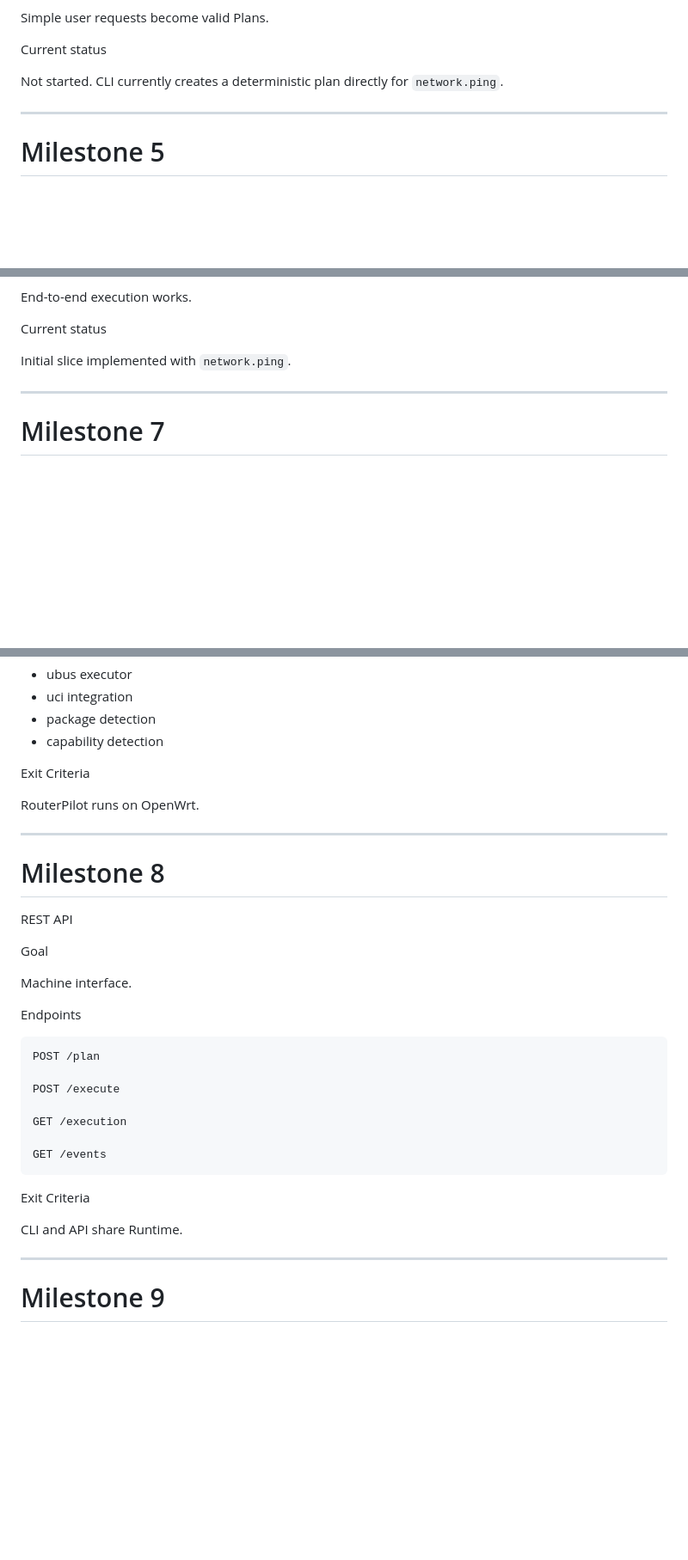
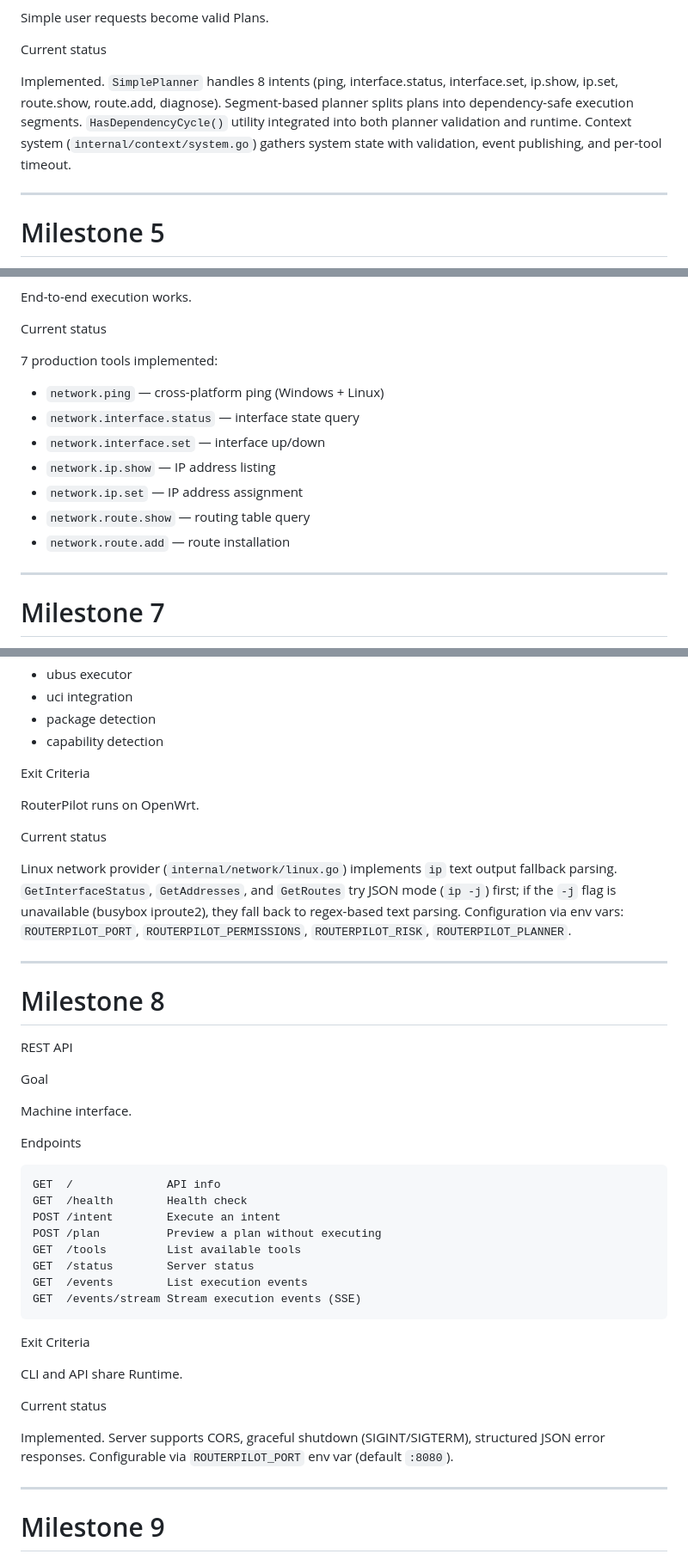
Before and after one commit to shagston/routerpilot, a Markdown page: docs/IMPLEMENTATION_PLAN.md, 3 parts joined by grey strips. Shown at 86% size. Rendered like a GitHub page; blank space fills up the shorter version.

````diff
--- a/docs/IMPLEMENTATION_PLAN.md
+++ b/docs/IMPLEMENTATION_PLAN.md
@@ -330,7 +337,10 @@ Simple user requests become valid Plans.
 
 Current status
 
-Not started. CLI currently creates a deterministic plan directly for `network.ping`.
+Implemented. `SimplePlanner` handles 8 intents (ping, interface.status, interface.set, ip.show, ip.set, route.show, route.add, diagnose).
+Segment-based planner splits plans into dependency-safe execution segments.
+`HasDependencyCycle()` utility integrated into both planner validation and runtime.
+Context system (`internal/context/system.go`) gathers system state with validation, event publishing, and per-tool timeout.
 
 ---
 
@@ -410,7 +422,14 @@ End-to-end execution works.
 
 Current status
 
-Initial slice implemented with `network.ping`.
+7 production tools implemented:
+* `network.ping` — cross-platform ping (Windows + Linux)
+* `network.interface.status` — interface state query
+* `network.interface.set` — interface up/down
+* `network.ip.show` — IP address listing
+* `network.ip.set` — IP address assignment
+* `network.route.show` — routing table query
+* `network.route.add` — route installation
 
 ---
 
@@ -433,6 +452,12 @@ Exit Criteria
 
 RouterPilot runs on OpenWrt.
 
+Current status
+
+Linux network provider (`internal/network/linux.go`) implements `ip` text output fallback parsing.
+`GetInterfaceStatus`, `GetAddresses`, and `GetRoutes` try JSON mode (`ip -j`) first; if the `-j` flag is unavailable (busybox iproute2), they fall back to regex-based text parsing.
+Configuration via env vars: `ROUTERPILOT_PORT`, `ROUTERPILOT_PERMISSIONS`, `ROUTERPILOT_RISK`, `ROUTERPILOT_PLANNER`.
+
 ---
 
 # Milestone 8
@@ -446,18 +471,24 @@ Machine interface.
 Endpoints
 
 ```text
-POST /plan
-
-POST /execute
-
-GET /execution
-
-GET /events
+GET  /              API info
+GET  /health        Health check
+POST /intent        Execute an intent
+POST /plan          Preview a plan without executing
+GET  /tools         List available tools
+GET  /status        Server status
+GET  /events        List execution events
+GET  /events/stream Stream execution events (SSE)
 ```
 
 Exit Criteria
 
 CLI and API share Runtime.
+
+Current status
+
+Implemented. Server supports CORS, graceful shutdown (SIGINT/SIGTERM), structured JSON error responses.
+Configurable via `ROUTERPILOT_PORT` env var (default `:8080`).
 
 ---
 
````
Also changed, not shown: other parts of docs/IMPLEMENTATION_PLAN.md (+41 -32 lines).
